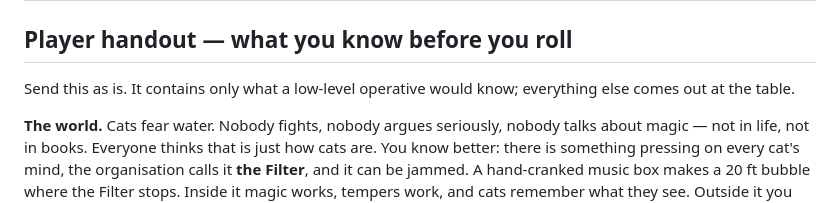
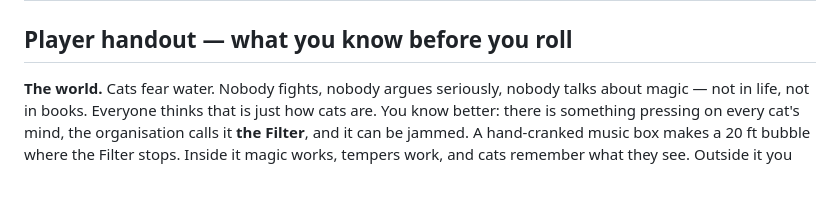
Before and after one commit to tgmf/operation-wet-pages, a Markdown page: content/player-handout.md, the part around the change. Rendered like a GitHub page; blank space fills up the shorter version.

Commit message:
content handout

```diff
--- a/content/player-handout.md
+++ b/content/player-handout.md
@@ -1,8 +1,6 @@
 # Operation: Wet Pages — Player Handout and Pre-gens
 
 ## Player handout — what you know before you roll
-
-Send this as is. It contains only what a low-level operative would know; everything else comes out at the table.
 
 **The world.** Cats fear water. Nobody fights, nobody argues seriously, nobody talks about magic — not in life, not in books. Everyone thinks that is just how cats are. You know better: there is something pressing on every cat's mind, the organisation calls it **the Filter**, and it can be jammed. A hand-cranked music box makes a 20 ft bubble where the Filter stops. Inside it magic works, tempers work, and cats remember what they see. Outside it you will feel the pull toward politeness like everyone else. Magic is real, rare, and you have used it perhaps a dozen times in your life — always inside a bubble, always with a surprise or two.
 
```
